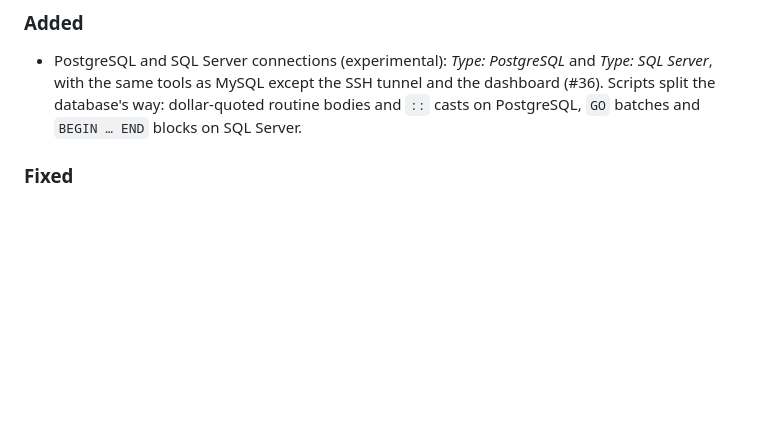
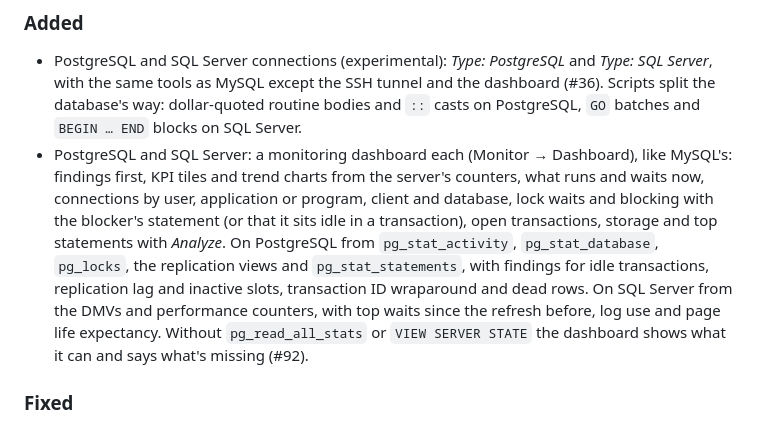
Before and after one commit to arubini44/pythia, a Markdown page: CHANGELOG.md, the part around the change. Drawn GitHub-style; blank space fills up the shorter version.

```diff
--- a/CHANGELOG.md
+++ b/CHANGELOG.md
@@ -12,6 +12,19 @@ All notable changes to Pythia are documented here. The format follows
   tunnel and the dashboard (#36). Scripts split the database's way:
   dollar-quoted routine bodies and `::` casts on PostgreSQL, `GO` batches
   and `BEGIN … END` blocks on SQL Server.
+- PostgreSQL and SQL Server: a monitoring dashboard each (Monitor →
+  Dashboard), like MySQL's: findings first, KPI tiles and trend charts from
+  the server's counters, what runs and waits now, connections by user,
+  application or program, client and database, lock waits and blocking
+  with the blocker's statement (or that it sits idle in a transaction),
+  open transactions, storage and top statements with *Analyze*. On
+  PostgreSQL from `pg_stat_activity`, `pg_stat_database`, `pg_locks`, the
+  replication views and `pg_stat_statements`, with findings for idle
+  transactions, replication lag and inactive slots, transaction ID
+  wraparound and dead rows. On SQL Server from the DMVs and performance
+  counters, with top waits since the refresh before, log use and page
+  life expectancy. Without `pg_read_all_stats` or `VIEW SERVER STATE` the
+  dashboard shows what it can and says what's missing (#92).
 
 ### Fixed
 - Editing another user no longer needs SELECT_CATALOG_ROLE: `ALTER USER`
```
Also changed, not shown: README.md (+14 -1 lines).
